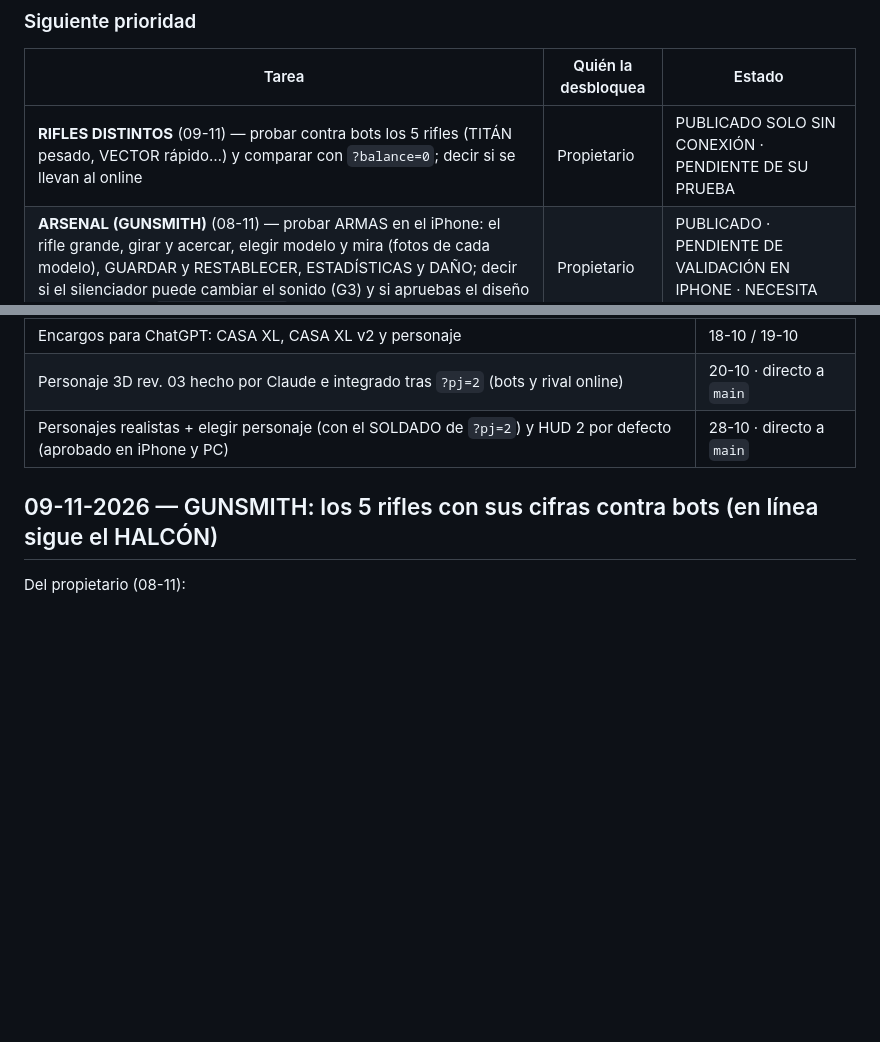
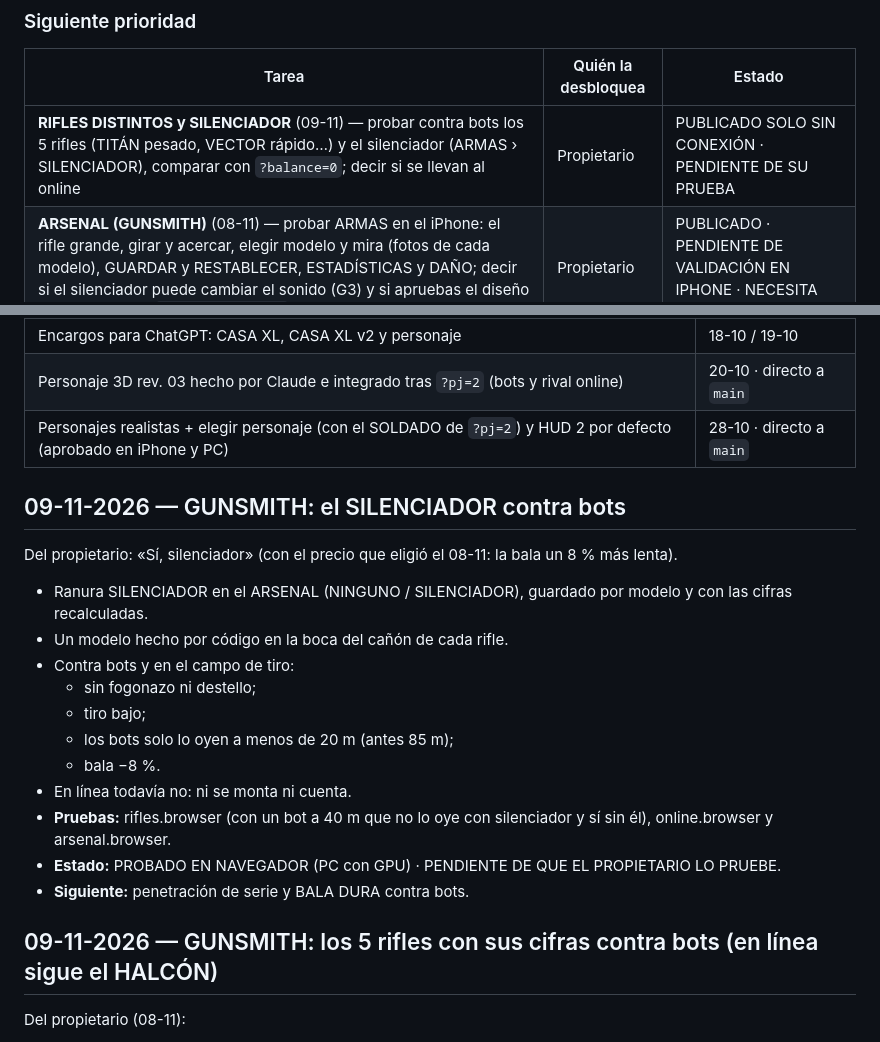
Before and after one commit to Hamza189/SNIPER-1VS1, a Markdown page: docs/claude-code/SNIPER_DUEL_DECISIONS_LOG.md, 2 parts joined by grey strips. Drawn GitHub-style; blank space fills up the shorter version.

```diff
--- a/docs/claude-code/SNIPER_DUEL_DECISIONS_LOG.md
+++ b/docs/claude-code/SNIPER_DUEL_DECISIONS_LOG.md
@@ -11,7 +11,7 @@ Detalle de cada cambio (antes/después, medidas, cómo revertir): `docs/next-lev
 ### Siguiente prioridad
 | Tarea | Quién la desbloquea | Estado |
 |---|---|---|
-| **RIFLES DISTINTOS** (09-11) — probar contra bots los 5 rifles (TITÁN pesado, VECTOR rápido…) y comparar con `?balance=0`; decir si se llevan al online | Propietario | PUBLICADO SOLO SIN CONEXIÓN · PENDIENTE DE SU PRUEBA |
+| **RIFLES DISTINTOS y SILENCIADOR** (09-11) — probar contra bots los 5 rifles (TITÁN pesado, VECTOR rápido…) y el silenciador (ARMAS › SILENCIADOR), comparar con `?balance=0`; decir si se llevan al online | Propietario | PUBLICADO SOLO SIN CONEXIÓN · PENDIENTE DE SU PRUEBA |
 | **ARSENAL (GUNSMITH)** (08-11) — probar ARMAS en el iPhone: el rifle grande, girar y acercar, elegir modelo y mira (fotos de cada modelo), GUARDAR y RESTABLECER, ESTADÍSTICAS y DAÑO; decir si el silenciador puede cambiar el sonido (G3) y si apruebas el diseño de BALA DURA (`docs/GUNSMITH.md`) | Propietario | PUBLICADO · PENDIENTE DE VALIDACIÓN EN IPHONE · NECESITA DECISIÓN |
 | **Camuflajes de foto** (05-11) — en CAJAS Y OBJETOS (con la cuenta ADMIN están todos): probar ALUMINIO, los tres CARBONOS y los dos OROS en el iPhone | Propietario | PUBLICADO · PENDIENTE DE VALIDACIÓN EN IPHONE |
 | **BARRIO** (04-11) — probar `https://hamza189.github.io/SNIPER-1VS1/?barrio=1` (menú › BARRIO) en el iPhone, contra bots y online: FPS, aspecto de los garajes y las torres, rutas | Propietario | PUBLICADO TRAS BANDERA · PENDIENTE DE APROBACIÓN |
@@ -92,6 +92,20 @@ Detalle de cada cambio (antes/después, medidas, cómo revertir): `docs/next-lev
 | Encargos para ChatGPT: CASA XL, CASA XL v2 y personaje | 18-10 / 19-10 |
 | Personaje 3D rev. 03 hecho por Claude e integrado tras `?pj=2` (bots y rival online) | 20-10 · directo a `main` |
 | Personajes realistas + elegir personaje (con el SOLDADO de `?pj=2`) y HUD 2 por defecto (aprobado en iPhone y PC) | 28-10 · directo a `main` |
+
+## 09-11-2026 — GUNSMITH: el SILENCIADOR contra bots
+Del propietario: «Sí, silenciador» (con el precio que eligió el 08-11: la bala un 8 % más lenta).
+- Ranura SILENCIADOR en el ARSENAL (NINGUNO / SILENCIADOR), guardado por modelo y con las cifras recalculadas.
+- Un modelo hecho por código en la boca del cañón de cada rifle.
+- Contra bots y en el campo de tiro:
+  - sin fogonazo ni destello;
+  - tiro bajo;
+  - los bots solo lo oyen a menos de 20 m (antes 85 m);
+  - bala −8 %.
+- En línea todavía no: ni se monta ni cuenta.
+- **Pruebas:** rifles.browser (con un bot a 40 m que no lo oye con silenciador y sí sin él), online.browser y arsenal.browser.
+- **Estado:** PROBADO EN NAVEGADOR (PC con GPU) · PENDIENTE DE QUE EL PROPIETARIO LO PRUEBE.
+- **Siguiente:** penetración de serie y BALA DURA contra bots.
 
 ## 09-11-2026 — GUNSMITH: los 5 rifles con sus cifras contra bots (en línea sigue el HALCÓN)
 Del propietario (08-11):
```
Also changed, not shown: docs/GUNSMITH.md (+29 -0 lines), docs/img/gunsmith/disparo-con.jpg (added), docs/img/gunsmith/disparo-sin.jpg (added), docs/img/gunsmith/mano-con.jpg (added), docs/img/gunsmith/mano-sin.jpg (added), docs/img/gunsmith/silenciador-halcon.jpg (added), docs/img/gunsmith/silenciador-vector.jpg (added), 6 other files.
